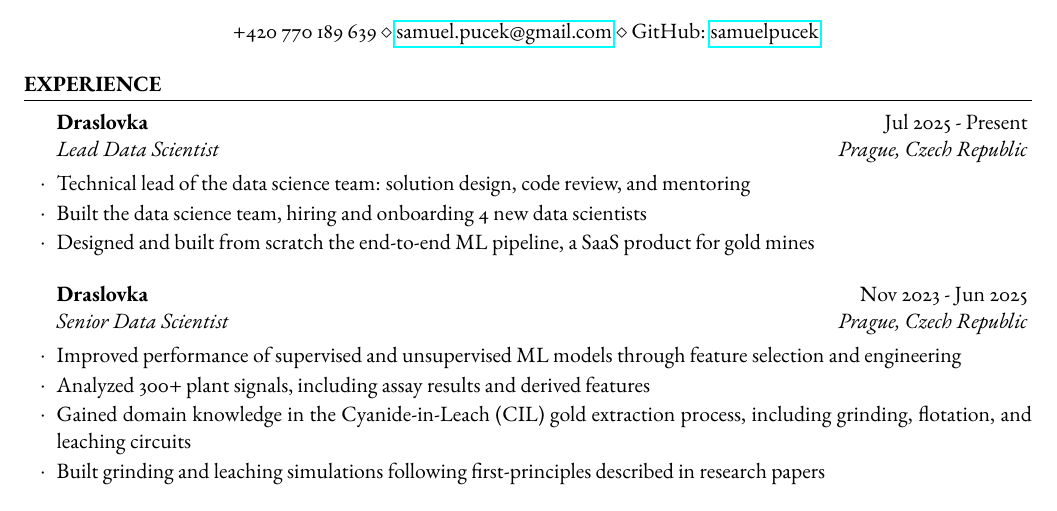
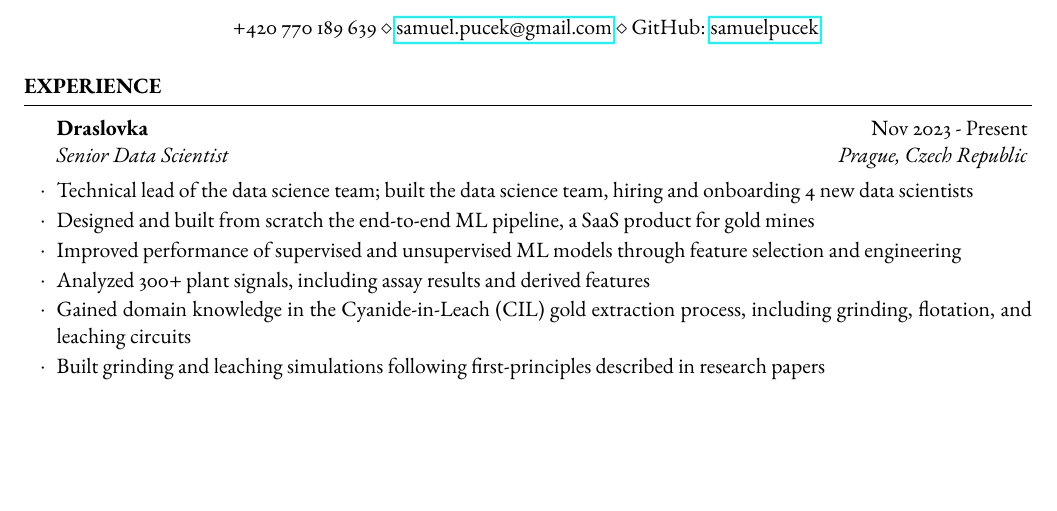
Before and after one commit to samuelpucek/cv-pucek, a LaTeX CV (Pucek_CV.tex): part of page 1 of 2, cut so that both start at the same text, the shorter picture padded with empty space. Compiled offline with pdfLaTeX.

Commit message:
Merge Draslovka experience into single Senior Data Scientist entry
Revert the Lead/Senior split back to one Nov 2023 - Present entry,
keeping the technical leadership and ML pipeline bullets.

Co-Authored-By: Claude Opus 5 (1M context) <noreply@anthropic.com>

```diff
--- a/Pucek_CV.tex
+++ b/Pucek_CV.tex
@@ -49,15 +49,9 @@
 
 \begin{rSection}{Experience}
 
-	\begin{rSubsection}{Draslovka}{Jul 2025 - Present}{Lead Data Scientist}{Prague, Czech Republic}
-        \item Technical lead of the data science team: solution design, code review, and mentoring
-        \item Built the data science team, hiring and onboarding 4 new data scientists
+	\begin{rSubsection}{Draslovka}{Nov 2023 - Present}{Senior Data Scientist}{Prague, Czech Republic}
+        \item Technical lead of the data science team; built the data science team, hiring and onboarding 4 new data scientists
         \item Designed and built from scratch the end-to-end ML pipeline, a SaaS product for gold mines
-	\end{rSubsection}
-
-	%------------------------------------------------
-
-	\begin{rSubsection}{Draslovka}{Nov 2023 - Jun 2025}{Senior Data Scientist}{Prague, Czech Republic}
         \item Improved performance of supervised and unsupervised ML models through feature selection and engineering
         \item Analyzed 300+ plant signals, including assay results and derived features
         \item Gained domain knowledge in the Cyanide-in-Leach (CIL) gold extraction process, including grinding, flotation, and leaching circuits
```
Also changed, not shown: Pucek_CV.pdf, 4 other files.
